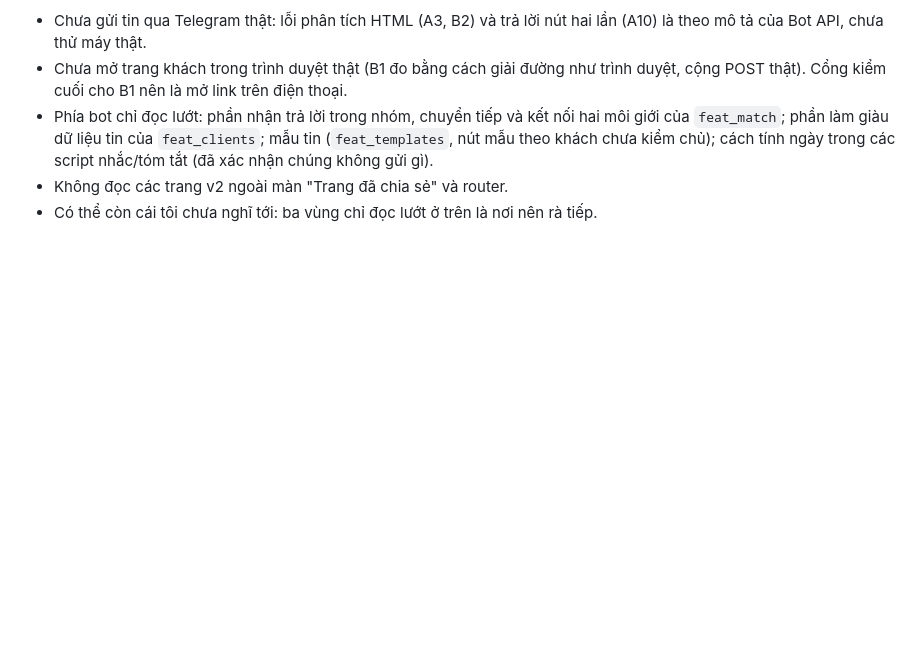
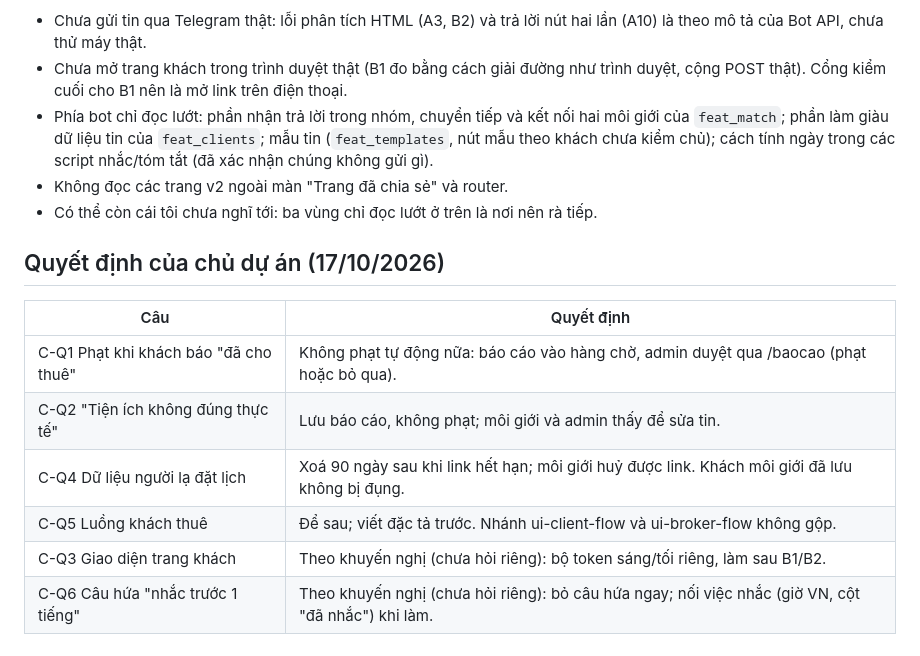
Before and after one commit to quockhanh290/TrueNestAssistant, a Markdown page: docs/reviews/client-flow-review-2026-10-17.md, the part around the change. Drawn GitHub-style; blank space fills up the shorter version.

Commit message:
Docs: owner decisions on client flow review (admin-approved penalties, amenity reports, 90-day retention)
Co-Authored-By: Claude Opus 5.5 <noreply@anthropic.com>

```diff
--- a/docs/reviews/client-flow-review-2026-10-17.md
+++ b/docs/reviews/client-flow-review-2026-10-17.md
@@ -450,3 +450,14 @@ khoá dữ liệu của trang hoa hồng).
   khách chưa kiểm chủ); cách tính ngày trong các script nhắc/tóm tắt (đã xác nhận chúng không gửi gì).
 - Không đọc các trang v2 ngoài màn "Trang đã chia sẻ" và router.
 - Có thể còn cái tôi chưa nghĩ tới: ba vùng chỉ đọc lướt ở trên là nơi nên rà tiếp.
+
+## Quyết định của chủ dự án (17/10/2026)
+
+| Câu | Quyết định |
+|---|---|
+| C-Q1 Phạt khi khách báo "đã cho thuê" | Không phạt tự động nữa: báo cáo vào hàng chờ, admin duyệt qua /baocao (phạt hoặc bỏ qua). |
+| C-Q2 "Tiện ích không đúng thực tế" | Lưu báo cáo, không phạt; môi giới và admin thấy để sửa tin. |
+| C-Q4 Dữ liệu người lạ đặt lịch | Xoá 90 ngày sau khi link hết hạn; môi giới huỷ được link. Khách môi giới đã lưu không bị đụng. |
+| C-Q5 Luồng khách thuê | Để sau; viết đặc tả trước. Nhánh ui-client-flow và ui-broker-flow không gộp. |
+| C-Q3 Giao diện trang khách | Theo khuyến nghị (chưa hỏi riêng): bộ token sáng/tối riêng, làm sau B1/B2. |
+| C-Q6 Câu hứa "nhắc trước 1 tiếng" | Theo khuyến nghị (chưa hỏi riêng): bỏ câu hứa ngay; nối việc nhắc (giờ VN, cột "đã nhắc") khi làm. |
```
